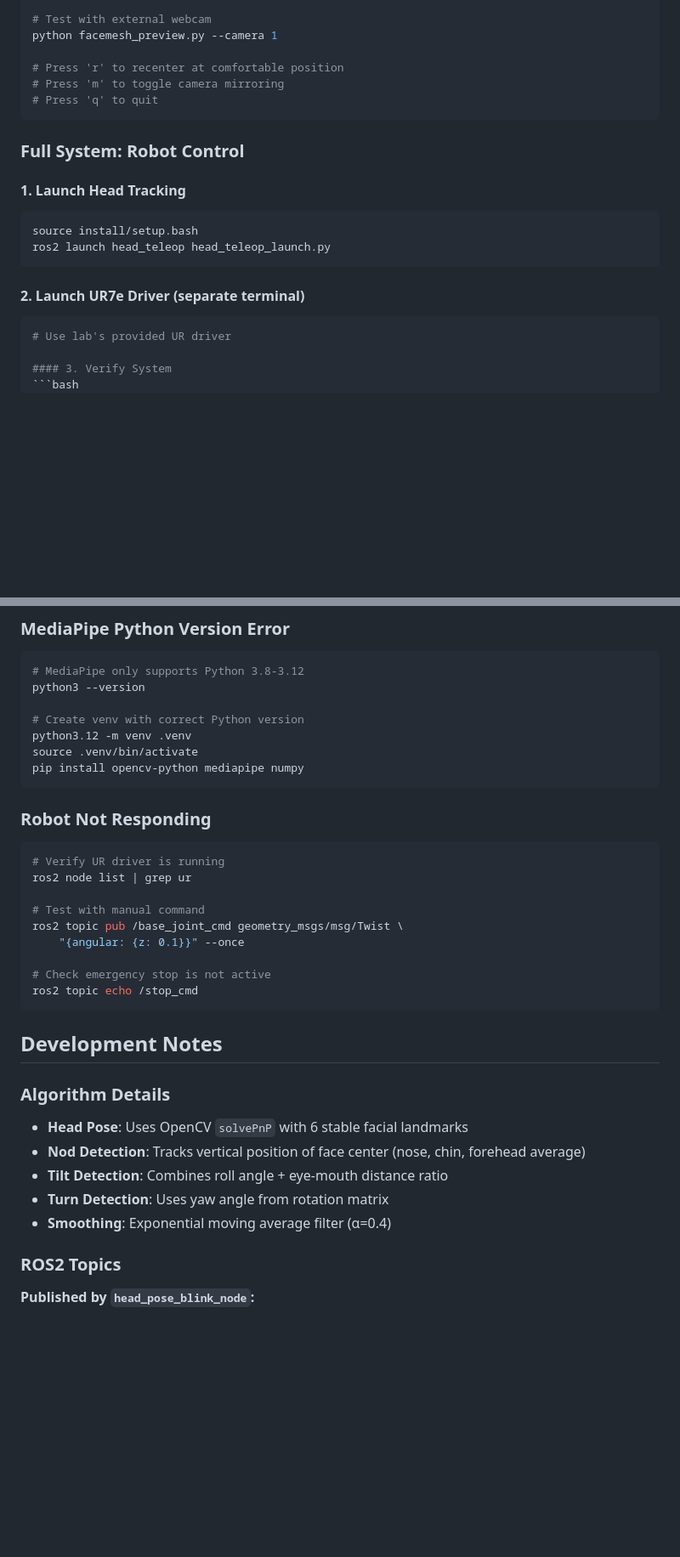
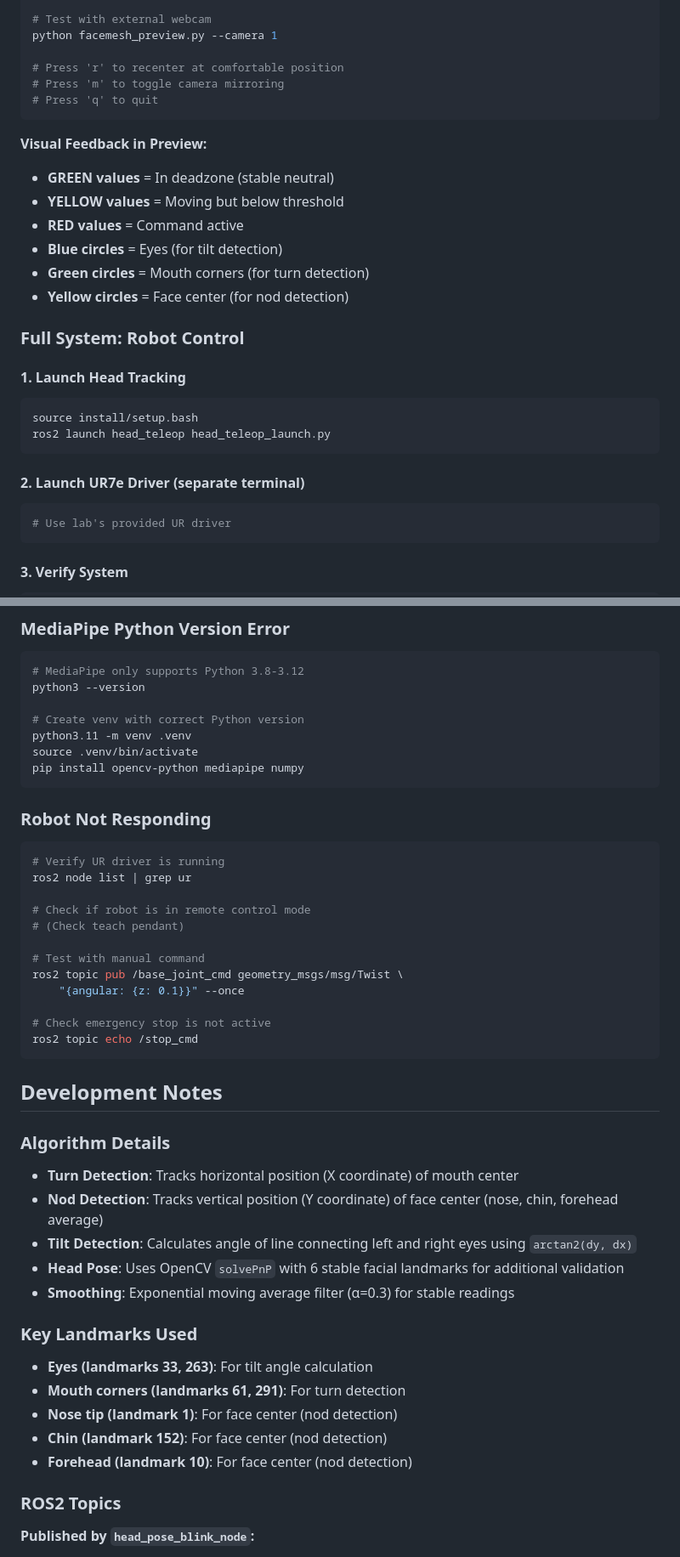
Before and after one commit to pranavmeraga/eecs106a-final-project, a Markdown page: README.md, 2 parts joined by grey strips. Shown at 85% size. Drawn GitHub-style; blank space fills up the shorter version.

````diff
--- a/README.md
+++ b/README.md
@@ -67,6 +74,14 @@ python facemesh_preview.py --camera 1
 # Press 'q' to quit
 ```
 
+**Visual Feedback in Preview:**
+- **GREEN values** = In deadzone (stable neutral)
+- **YELLOW values** = Moving but below threshold
+- **RED values** = Command active
+- **Blue circles** = Eyes (for tilt detection)
+- **Green circles** = Mouth corners (for turn detection)
+- **Yellow circles** = Face center (for nod detection)
+
 ### Full System: Robot Control
 
 #### 1. Launch Head Tracking
@@ -78,6 +93,7 @@ ros2 launch head_teleop head_teleop_launch.py
 #### 2. Launch UR7e Driver (separate terminal)
 ```bash
 # Use lab's provided UR driver
+```
 
 #### 3. Verify System
 ```bash
@@ -223,7 +244,7 @@ ros2 topic list | grep cmd
 python3 --version
 
 # Create venv with correct Python version
-python3.12 -m venv .venv
+python3.11 -m venv .venv
 source .venv/bin/activate
 pip install opencv-python mediapipe numpy
 ```
@@ -232,6 +253,9 @@ pip install opencv-python mediapipe numpy
 ```bash
 # Verify UR driver is running
 ros2 node list | grep ur
+
+# Check if robot is in remote control mode
+# (Check teach pendant)
 
 # Test with manual command
 ros2 topic pub /base_joint_cmd geometry_msgs/msg/Twist \
@@ -244,11 +268,18 @@ ros2 topic echo /stop_cmd
 ## Development Notes
 
 ### Algorithm Details
-- **Head Pose**: Uses OpenCV `solvePnP` with 6 stable facial landmarks
-- **Nod Detection**: Tracks vertical position of face center (nose, chin, forehead average)
-- **Tilt Detection**: Combines roll angle + eye-mouth distance ratio
-- **Turn Detection**: Uses yaw angle from rotation matrix
-- **Smoothing**: Exponential moving average filter (α=0.4)
+- **Turn Detection**: Tracks horizontal position (X coordinate) of mouth center
+- **Nod Detection**: Tracks vertical position (Y coordinate) of face center (nose, chin, forehead average)
+- **Tilt Detection**: Calculates angle of line connecting left and right eyes using `arctan2(dy, dx)`
+- **Head Pose**: Uses OpenCV `solvePnP` with 6 stable facial landmarks for additional validation
+- **Smoothing**: Exponential moving average filter (α=0.3) for stable readings
+
+### Key Landmarks Used
+- **Eyes (landmarks 33, 263)**: For tilt angle calculation
+- **Mouth corners (landmarks 61, 291)**: For turn detection
+- **Nose tip (landmark 1)**: For face center (nod detection)
+- **Chin (landmark 152)**: For face center (nod detection)
+- **Forehead (landmark 10)**: For face center (nod detection)
 
 ### ROS2 Topics
 **Published by `head_pose_blink_node`:**
````
Also changed, not shown: other parts of README.md (+36 -24 lines).
